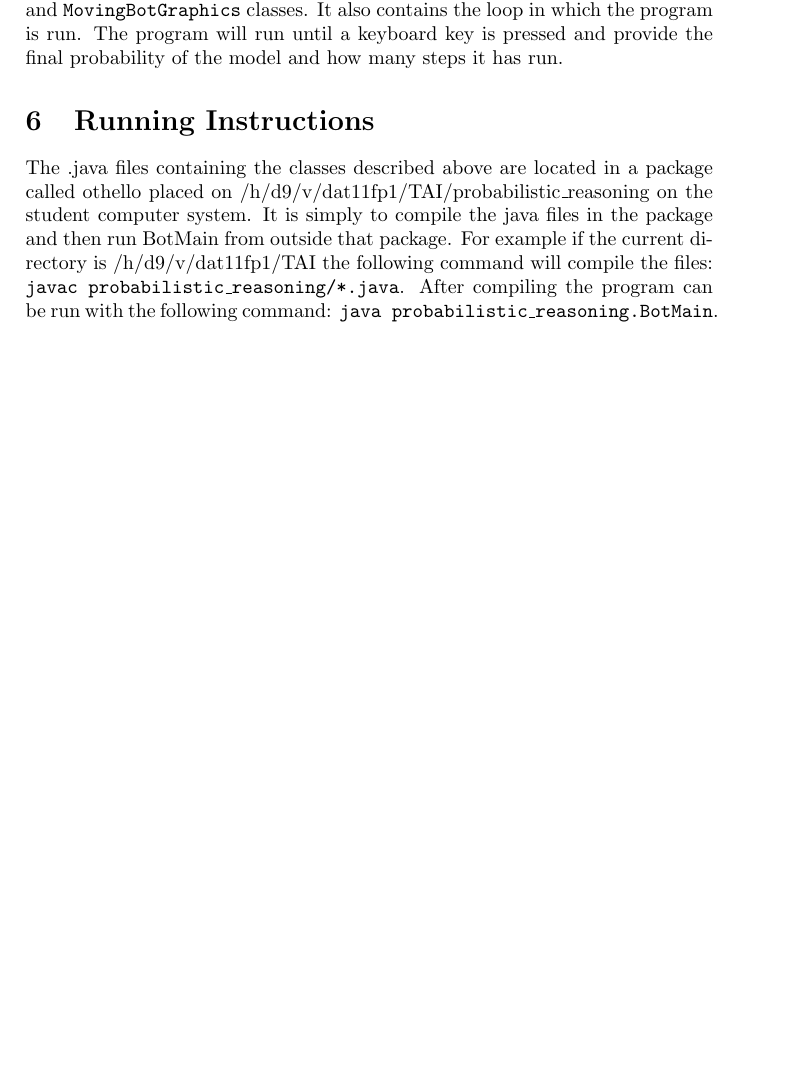
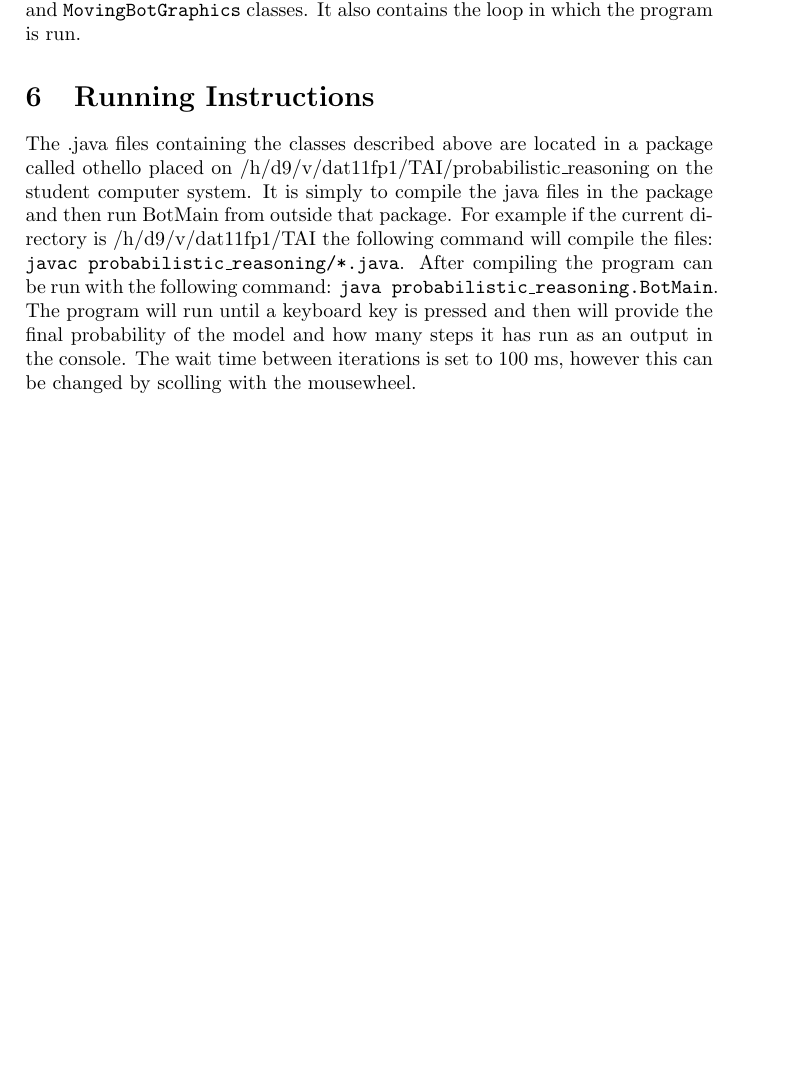
Before and after one commit to ShanSenanayake/eda132, a LaTeX document (eda132/A2report.tex): part of page 5 of 5, cut so that both start at the same text, the shorter picture padded with empty space. Compiled offline with pdfLaTeX.

Commit message:
rapport färdig

```diff
--- a/eda132/A2report.tex
+++ b/eda132/A2report.tex
@@ -101,7 +101,7 @@ This file contains the class \texttt{MovingBot} which composes our robot and sen
 \subsection{MovingBotGraphics.java}
 This file contains the class \texttt{MovingBotGraphics} which sets up a Graphical User Interface (GUI) that visualizes the different positions on the grid. This class contains no interesting code but just the code that make up a GUI
 \subsection{ForwardAlgorithm.java} This file contains the class \texttt{ForwardAlgorithm} which implements the algorithm that estimates the robot's position. The class contains mostly methods to create the transition matrix and observation matrix. These are created in coherence with the rules for the robot and sensor defined in the assignment but also on how we specificly implemented the robot and sensor. The only public method that this class offers is \texttt{getEstimatedLocation} which takes a \texttt{Point} and returns another \texttt{Point} that has been filtered using the algorithm.
-\subsection{BotMain.java} This contains the \texttt{BotMain} class which in turn contains the \texttt{main} method of our program. This method simply creates and initalizes the \texttt{MovingBot}, \texttt{ForwardAlgorithm} and \texttt{MovingBotGraphics} classes. It also contains the loop in which the program is run. The program will run until a keyboard key is pressed and provide the final probability of the model and how many steps it has run.
+\subsection{BotMain.java} This contains the \texttt{BotMain} class which in turn contains the \texttt{main} method of our program. This method simply creates and initalizes the \texttt{MovingBot}, \texttt{ForwardAlgorithm} and \texttt{MovingBotGraphics} classes. It also contains the loop in which the program is run.
 
 \section{Running Instructions} The .java files containing the classes described
 above are located in a package called othello placed on
@@ -110,7 +110,7 @@ is simply to compile the java files in the package and then run BotMain from
 outside that package. For example if the current directory is
 /h/d9/v/dat11fp1/TAI the following command will compile the files: \texttt{javac
 probabilistic\_reasoning/*.java}. After compiling the program can be run with
-the following command: \texttt{java probabilistic\_reasoning.BotMain}.
+the following command: \texttt{java probabilistic\_reasoning.BotMain}. The program will run until a keyboard key is pressed and then will provide the final probability of the model and how many steps it has run as an output in the console. The wait time between iterations is set to 100 ms, however this can be changed by scolling with the mousewheel.
 
 %\begin{thebibliography}{1}
 %\bibitem{wikipedia}
```
